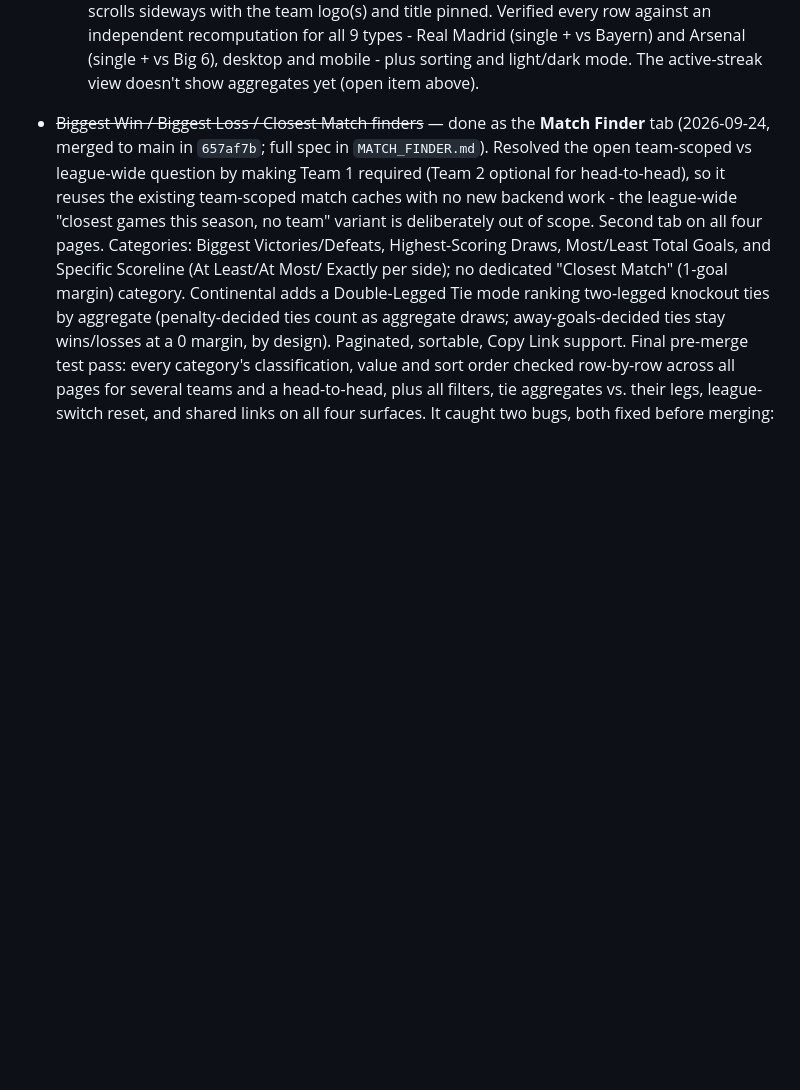
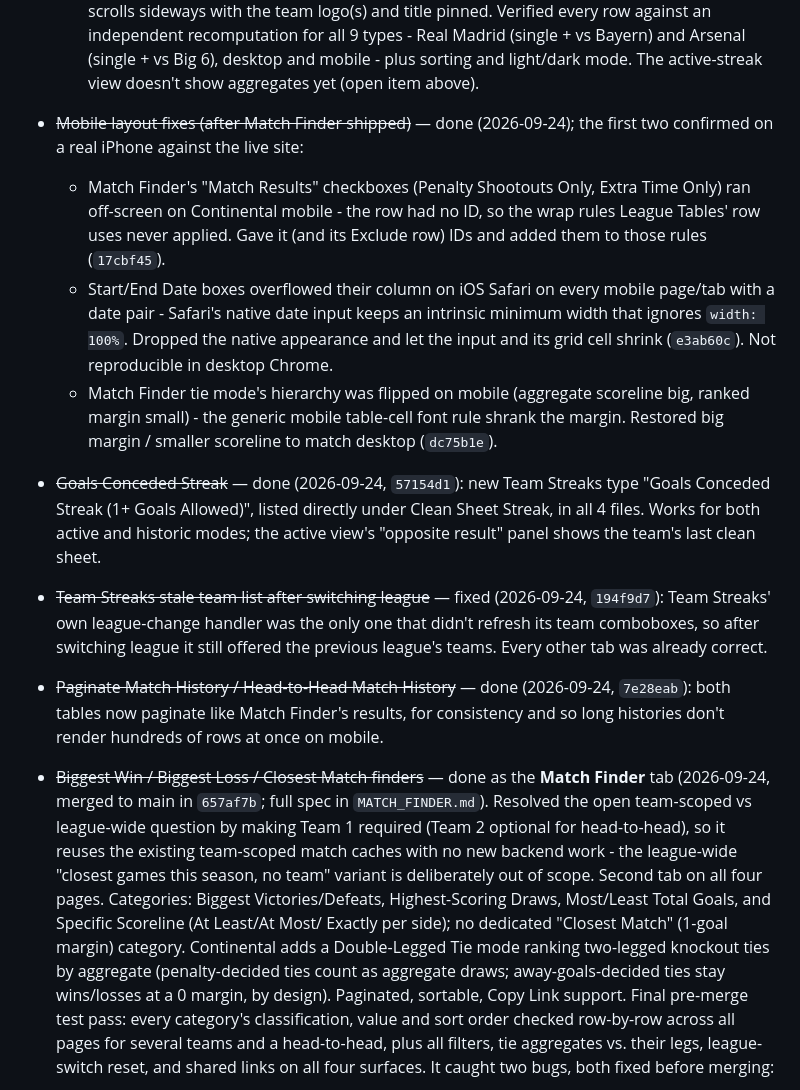
Before and after one commit to 5S-5S/LeagueTable, a Markdown page: TODO.md, the part around the change. Drawn GitHub-style; blank space fills up the shorter version.

Commit message:
Update TODO: record recent fixes and features as done
Adds Done entries for the mobile layout fixes (Match Finder checkbox wrap, iOS date inputs, tie-mode value hierarchy), Goals Conceded Streak, the Team Streaks stale-team-list fix, and Match History/H2H pagination - all shipped 2026-09-24 but not yet recorded.

Co-Authored-By: Claude Opus 5.5 <noreply@anthropic.com>

```diff
--- a/TODO.md
+++ b/TODO.md
@@ -112,6 +112,41 @@ Feature ideas, not yet scheduled.
   Real Madrid (single + vs Bayern) and Arsenal (single + vs Big 6),
   desktop and mobile - plus sorting and light/dark mode. The
   active-streak view doesn't show aggregates yet (open item above).
+
+- ~~Mobile layout fixes (after Match Finder shipped)~~ — done
+  (2026-09-24); the first two confirmed on a real iPhone against the
+  live site:
+  - Match Finder's "Match Results" checkboxes (Penalty Shootouts Only,
+    Extra Time Only) ran off-screen on Continental mobile - the row had
+    no ID, so the wrap rules League Tables' row uses never applied.
+    Gave it (and its Exclude row) IDs and added them to those rules
+    (`17cbf45`).
+  - Start/End Date boxes overflowed their column on iOS Safari on every
+    mobile page/tab with a date pair - Safari's native date input keeps
+    an intrinsic minimum width that ignores `width: 100%`. Dropped the
+    native appearance and let the input and its grid cell shrink
+    (`e3ab60c`). Not reproducible in desktop Chrome.
+  - Match Finder tie mode's hierarchy was flipped on mobile (aggregate
+    scoreline big, ranked margin small) - the generic mobile table-cell
+    font rule shrank the margin. Restored big margin / smaller scoreline
+    to match desktop (`dc75b1e`).
+
+- ~~Goals Conceded Streak~~ — done (2026-09-24, `57154d1`): new Team
+  Streaks type "Goals Conceded Streak (1+ Goals Allowed)", listed
+  directly under Clean Sheet Streak, in all 4 files. Works for both
+  active and historic modes; the active view's "opposite result" panel
+  shows the team's last clean sheet.
+
+- ~~Team Streaks stale team list after switching league~~ — fixed
+  (2026-09-24, `194f9d7`): Team Streaks' own league-change handler was
+  the only one that didn't refresh its team comboboxes, so after
+  switching league it still offered the previous league's teams. Every
+  other tab was already correct.
+
+- ~~Paginate Match History / Head-to-Head Match History~~ — done
+  (2026-09-24, `7e28eab`): both tables now paginate like Match Finder's
+  results, for consistency and so long histories don't render hundreds
+  of rows at once on mobile.
 
 - ~~Biggest Win / Biggest Loss / Closest Match finders~~ — done as the
   **Match Finder** tab (2026-09-24, merged to main in `657af7b`; full
```
